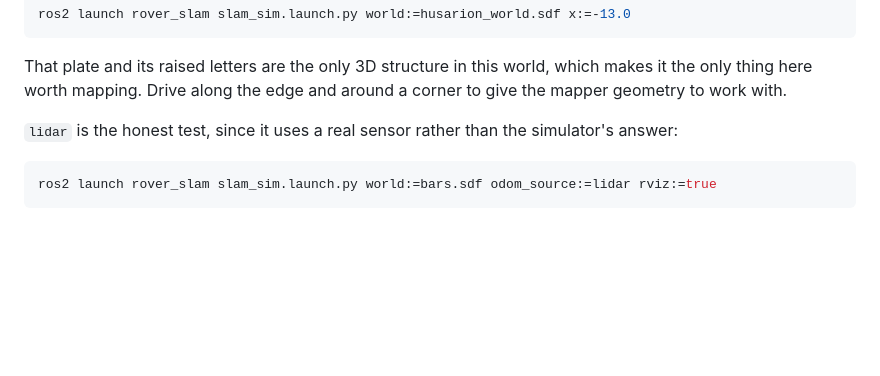
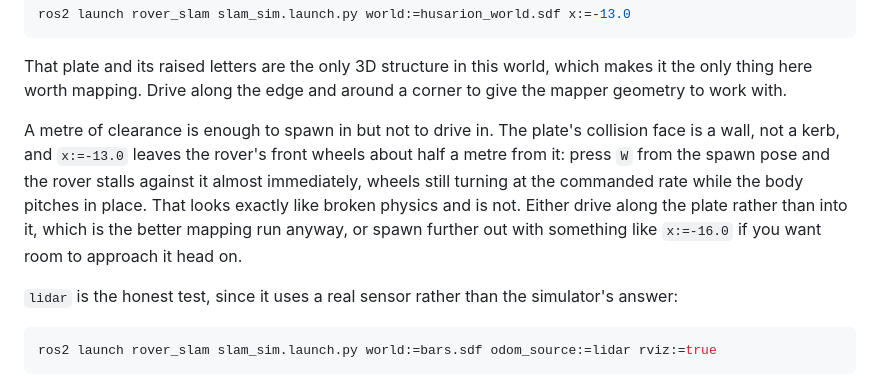
Before and after one commit to iitbmartian/ROS2_Autonomous_2026_27, a Markdown page: src/rover_slam/README.md, the part around the change. Drawn GitHub-style; blank space fills up the shorter version.

Commit message:
rover_slam: warn that x:=-13 spawns clear of the plate but not clear enough to drive
Found while verifying the pipeline end to end. The Husarion logo's collision is a
1.8 m wall spanning x -11.96..12.66, so the documented x:=-13.0 spawn leaves the
front wheels roughly half a metre from it. Driving forward from the spawn pose
stalls against it within about 0.5 m: the wheels keep turning at the commanded
6.67 rad/s and the joint states look healthy, while the body pitches in place and
the ground-truth twist reports motion backwards. It reads as broken physics.

Driving the other way from the same pose covers 12 m in 10 s with no trouble, so
the drivetrain is fine. Said so in both docs, and suggested x:=-16.0 for anyone
who wants to approach the plate head on.

Co-Authored-By: Claude Opus 5 <noreply@anthropic.com>

```diff
--- a/src/rover_slam/README.md
+++ b/src/rover_slam/README.md
@@ -56,6 +56,14 @@ ros2 launch rover_slam slam_sim.launch.py world:=husarion_world.sdf x:=-13.0
 That plate and its raised letters are the only 3D structure in this world, which makes it
 the only thing here worth mapping. Drive along the edge and around a corner to give the
 mapper geometry to work with.
+
+A metre of clearance is enough to spawn in but not to drive in. The plate's collision
+face is a wall, not a kerb, and `x:=-13.0` leaves the rover's front wheels about half a
+metre from it: press `W` from the spawn pose and the rover stalls against it almost
+immediately, wheels still turning at the commanded rate while the body pitches in place.
+That looks exactly like broken physics and is not. Either drive along the plate rather
+than into it, which is the better mapping run anyway, or spawn further out with something
+like `x:=-16.0` if you want room to approach it head on.
 
 `lidar` is the honest test, since it uses a real sensor rather than the simulator's answer:
 
```
Also changed, not shown: 1 other file.
